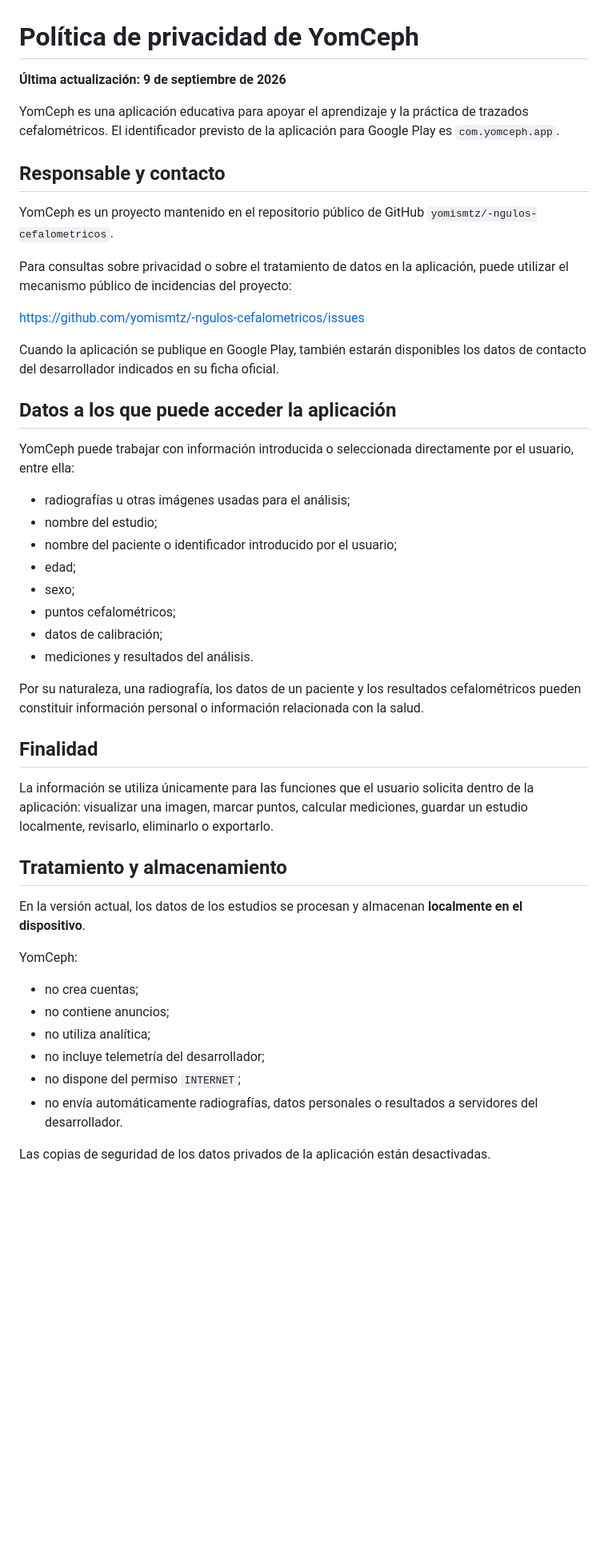
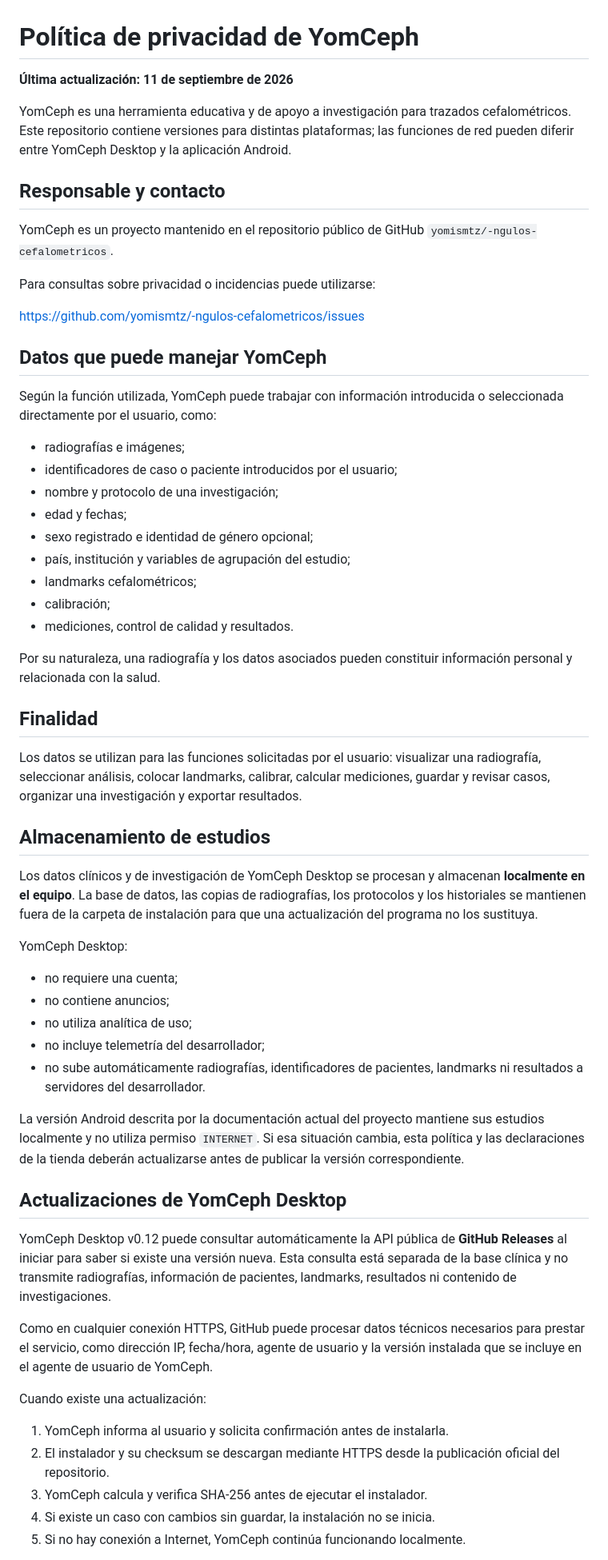
Before and after one commit to yomismtz/-ngulos-cefalometricos, a Markdown page: PRIVACY_POLICY.md, the part around one of its changes. Shown at 80% size. Rendered like a GitHub page; blank space fills up the shorter version.

Commit message:
privacy: documentar actualización automática de Desktop

```diff
--- a/PRIVACY_POLICY.md
+++ b/PRIVACY_POLICY.md
@@ -1,49 +1,62 @@
 # Política de privacidad de YomCeph
 
-**Última actualización: 9 de septiembre de 2026**
+**Última actualización: 11 de septiembre de 2026**
 
-YomCeph es una aplicación educativa para apoyar el aprendizaje y la práctica de trazados cefalométricos. El identificador previsto de la aplicación para Google Play es `com.yomceph.app`.
+YomCeph es una herramienta educativa y de apoyo a investigación para trazados cefalométricos. Este repositorio contiene versiones para distintas plataformas; las funciones de red pueden diferir entre YomCeph Desktop y la aplicación Android.
 
 ## Responsable y contacto
 
 YomCeph es un proyecto mantenido en el repositorio público de GitHub `yomismtz/-ngulos-cefalometricos`.
 
-Para consultas sobre privacidad o sobre el tratamiento de datos en la aplicación, puede utilizar el mecanismo público de incidencias del proyecto:
+Para consultas sobre privacidad o incidencias puede utilizarse:
 
 https://github.com/yomismtz/-ngulos-cefalometricos/issues
 
-Cuando la aplicación se publique en Google Play, también estarán disponibles los datos de contacto del desarrollador indicados en su ficha oficial.
+## Datos que puede manejar YomCeph
 
-## Datos a los que puede acceder la aplicación
+Según la función utilizada, YomCeph puede trabajar con información introducida o seleccionada directamente por el usuario, como:
 
-YomCeph puede trabajar con información introducida o seleccionada directamente por el usuario, entre ella:
+- radiografías e imágenes;
+- identificadores de caso o paciente introducidos por el usuario;
+- nombre y protocolo de una investigación;
+- edad y fechas;
+- sexo registrado e identidad de género opcional;
+- país, institución y variables de agrupación del estudio;
+- landmarks cefalométricos;
+- calibración;
+- mediciones, control de calidad y resultados.
 
-- radiografías u otras imágenes usadas para el análisis;
-- nombre del estudio;
-- nombre del paciente o identificador introducido por el usuario;
-- edad;
-- sexo;
-- puntos cefalométricos;
-- datos de calibración;
-- mediciones y resultados del análisis.
-
-Por su naturaleza, una radiografía, los datos de un paciente y los resultados cefalométricos pueden constituir información personal o información relacionada con la salud.
+Por su naturaleza, una radiografía y los datos asociados pueden constituir información personal y relacionada con la salud.
 
 ## Finalidad
 
-La información se utiliza únicamente para las funciones que el usuario solicita dentro de la aplicación: visualizar una imagen, marcar puntos, calcular mediciones, guardar un estudio localmente, revisarlo, eliminarlo o exportarlo.
+Los datos se utilizan para las funciones solicitadas por el usuario: visualizar una radiografía, seleccionar análisis, colocar landmarks, calibrar, calcular mediciones, guardar y revisar casos, organizar una investigación y exportar resultados.
 
-## Tratamiento y almacenamiento
+## Almacenamiento de estudios
 
-En la versión actual, los datos de los estudios se procesan y almacenan **localmente en el dispositivo**.
+Los datos clínicos y de investigación de YomCeph Desktop se procesan y almacenan **localmente en el equipo**. La base de datos, las copias de radiografías, los protocolos y los historiales se mantienen fuera de la carpeta de instalación para que una actualización del programa no los sustituya.
 
-YomCeph:
+YomCeph Desktop:
 
-- no crea cuentas;
+- no requiere una cuenta;
 - no contiene anuncios;
-- no utiliza analítica;
+- no utiliza analítica de uso;
 - no incluye telemetría del desarrollador;
-- no dispone del permiso `INTERNET`;
-- no envía automáticamente radiografías, datos personales o resultados a servidores del desarrollador.
+- no sube automáticamente radiografías, identificadores de pacientes, landmarks ni resultados a servidores del desarrollador.
 
-Las copias de seguridad de los datos privados de la aplicación están desactivadas.
+La versión Android descrita por la documentación actual del proyecto mantiene sus estudios localmente y no utiliza permiso `INTERNET`. Si esa situación cambia, esta política y las declaraciones de la tienda deberán actualizarse antes de publicar la versión correspondiente.
+
+## Actualizaciones de YomCeph Desktop
+
+YomCeph Desktop v0.12 puede consultar automáticamente la API pública de **GitHub Releases** al iniciar para saber si existe una versión nueva. Esta consulta está separada de la base clínica y no transmite radiografías, información de pacientes, landmarks, resultados ni contenido de investigaciones.
+
+Como en cualquier conexión HTTPS, GitHub puede procesar datos técnicos necesarios para prestar el servicio, como dirección IP, fecha/hora, agente de usuario y la versión instalada que se incluye en el agente de usuario de YomCeph.
+
+Cuando existe una actualización:
+
+1. YomCeph informa al usuario y solicita confirmación antes de instalarla.
+2. El instalador y su checksum se descargan mediante HTTPS desde la publicación oficial del repositorio.
+3. YomCeph calcula y verifica SHA-256 antes de ejecutar el instalador.
+4. Si existe un caso con cambios sin guardar, la instalación no se inicia.
+5. Si no hay conexión a Internet, YomCeph continúa funcionando localmente.
+
```
Also changed, not shown: other parts of PRIVACY_POLICY.md (+12 -13 lines).
